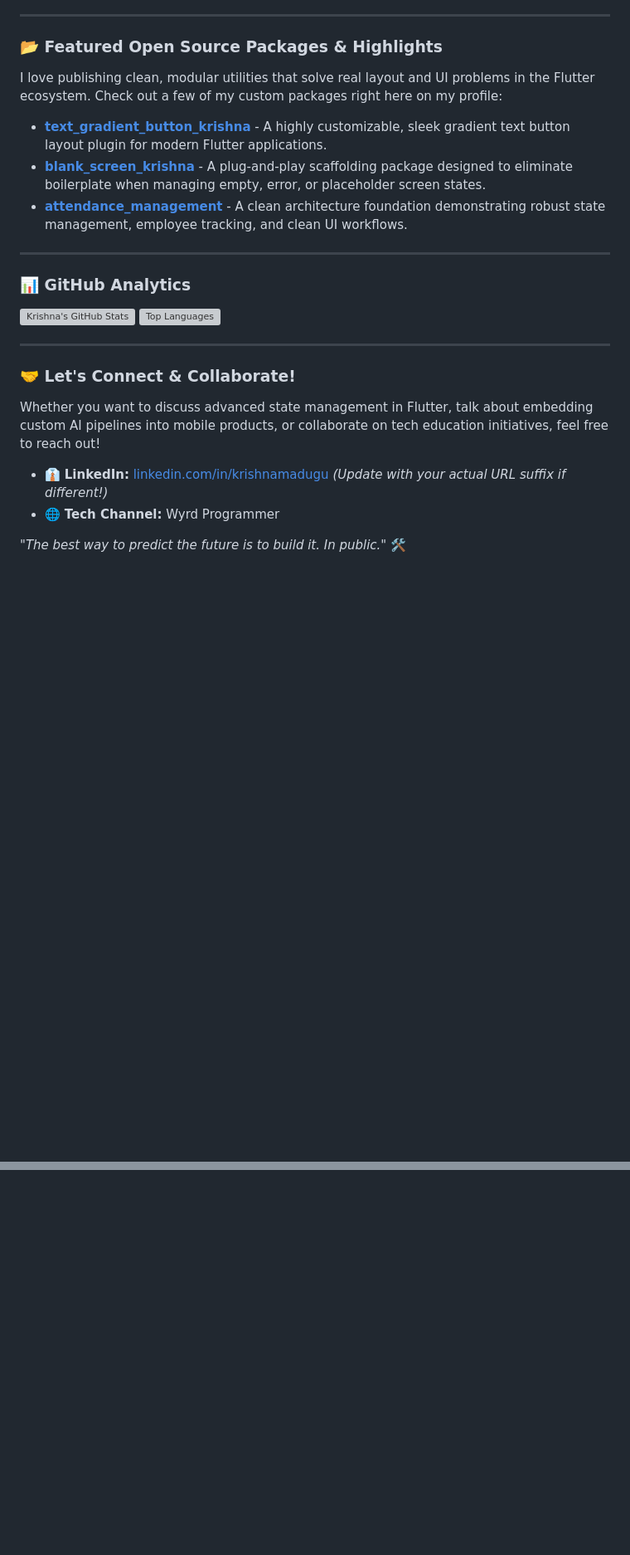
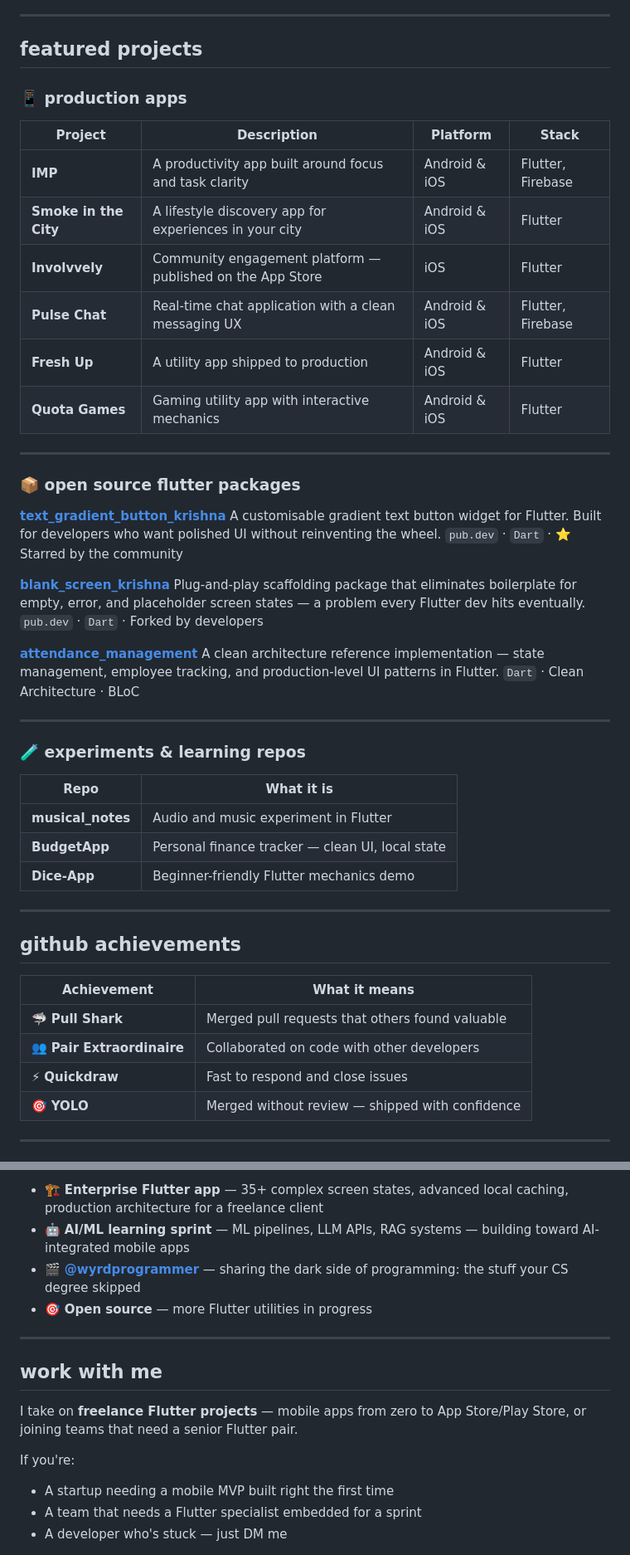
Before and after one commit to krishnamadugu/krishnamadugu, a Markdown page: README.md, 2 parts joined by grey strips. Shown at 83% size. GitHub-like rendering; blank space fills up the shorter version; grey boxes are pictures that could not be loaded.

Commit message:
Revise README content and structure
Updated personal introduction, tech stack, and project details in README.

```diff
--- a/README.md
+++ b/README.md
@@ -28,30 +54,59 @@ Beyond writing production-grade code, I run **Wyrd Programmer**, a tech educatio
 
 ---
 
-### 📂 Featured Open Source Packages & Highlights
+## featured projects
 
-I love publishing clean, modular utilities that solve real layout and UI problems in the Flutter ecosystem. Check out a few of my custom packages right here on my profile:
+### 📱 production apps
 
-* **[text_gradient_button_krishna](https://github.com/krishnamadugu/text_gradient_button_krishna)** - A highly customizable, sleek gradient text button layout plugin for modern Flutter applications.
-* **[blank_screen_krishna](https://github.com/krishnamadugu/blank_screen_krishna)** - A plug-and-play scaffolding package designed to eliminate boilerplate when managing empty, error, or placeholder screen states.
-* **[attendance_management](https://github.com/krishnamadugu/attendance_management)** - A clean architecture foundation demonstrating robust state management, employee tracking, and clean UI workflows.
+| Project | Description | Platform | Stack |
+|---|---|---|---|
+| **IMP** | A productivity app built around focus and task clarity | Android & iOS | Flutter, Firebase |
+| **Smoke in the City** | A lifestyle discovery app for experiences in your city | Android & iOS | Flutter |
+| **Involvvely** | Community engagement platform — published on the App Store | iOS | Flutter |
+| **Pulse Chat** | Real-time chat application with a clean messaging UX | Android & iOS | Flutter, Firebase |
+| **Fresh Up** | A utility app shipped to production | Android & iOS | Flutter |
+| **Quota Games** | Gaming utility app with interactive mechanics | Android & iOS | Flutter |
 
 ---
 
-### 📊 GitHub Analytics
+### 📦 open source flutter packages
 
-<p align="left">
-  <img src="https://github-readme-stats.vercel.app/api?username=krishnamadugu&show_icons=true&theme=tokyonight&count_private=true" alt="Krishna's GitHub Stats" height="180px"/>
-  <img src="https://github-readme-stats.vercel.app/api/top-langs/?username=krishnamadugu&layout=compact&theme=tokyonight&hide=html,css,javascript" alt="Top Languages" height="180px"/>
-</p>
+**[text_gradient_button_krishna](https://github.com/krishnamadugu/text_gradient_button_krishna)**
+A customisable gradient text button widget for Flutter. Built for developers who want polished UI without reinventing the wheel.
+`pub.dev` · `Dart` · ⭐ Starred by the community
+
+**[blank_screen_krishna](https://github.com/krishnamadugu/blank_screen_krishna)**
+Plug-and-play scaffolding package that eliminates boilerplate for empty, error, and placeholder screen states — a problem every Flutter dev hits eventually.
+`pub.dev` · `Dart` · Forked by developers
+
+**[attendance_management](https://github.com/krishnamadugu/attendance_management)**
+A clean architecture reference implementation — state management, employee tracking, and production-level UI patterns in Flutter.
+`Dart` · Clean Architecture · BLoC
 
 ---
 
-### 🤝 Let's Connect & Collaborate!
+### 🧪 experiments & learning repos
 
-Whether you want to discuss advanced state management in Flutter, talk about embedding custom AI pipelines into mobile products, or collaborate on tech education initiatives, feel free to reach out!
+| Repo | What it is |
+|---|---|
+| **musical_notes** | Audio and music experiment in Flutter |
+| **BudgetApp** | Personal finance tracker — clean UI, local state |
+| **Dice-App** | Beginner-friendly Flutter mechanics demo |
 
-- 👔 **LinkedIn:** [linkedin.com/in/krishnamadugu](https://linkedin.com/in/krishnamadugu) *(Update with your actual URL suffix if different!)*
-- 🌐 **Tech Channel:** Wyrd Programmer
+---
 
-*"The best way to predict the future is to build it. In public."* 🛠️
+## github achievements
+
+<div align="left">
+
+| Achievement | What it means |
+|---|---|
+| 🦈 **Pull Shark** | Merged pull requests that others found valuable |
+| 👥 **Pair Extraordinaire** | Collaborated on code with other developers |
+| ⚡ **Quickdraw** | Fast to respond and close issues |
+| 🎯 **YOLO** | Merged without review — shipped with confidence |
+
+</div>
+
+---
+
@@ -57,0 +128,16 @@ Whether you want to discuss advanced state management in Flutter, talk about emb
+- 🏗️ **Enterprise Flutter app** — 35+ complex screen states, advanced local caching, production architecture for a freelance client
+- 🤖 **AI/ML learning sprint** — ML pipelines, LLM APIs, RAG systems — building toward AI-integrated mobile apps
+- 🎬 **[@wyrdprogrammer](https://instagram.com/wyrdprogrammer)** — sharing the dark side of programming: the stuff your CS degree skipped
+- 🎯 **Open source** — more Flutter utilities in progress
+
+---
+
+## work with me
+
+I take on **freelance Flutter projects** — mobile apps from zero to App Store/Play Store, or joining teams that need a senior Flutter pair.
+
+If you're:
+- A startup needing a mobile MVP built right the first time
+- A team that needs a Flutter specialist embedded for a sprint
+- A developer who's stuck — just DM me
+
```
Also changed, not shown: other parts of README.md (+70 -16 lines).
